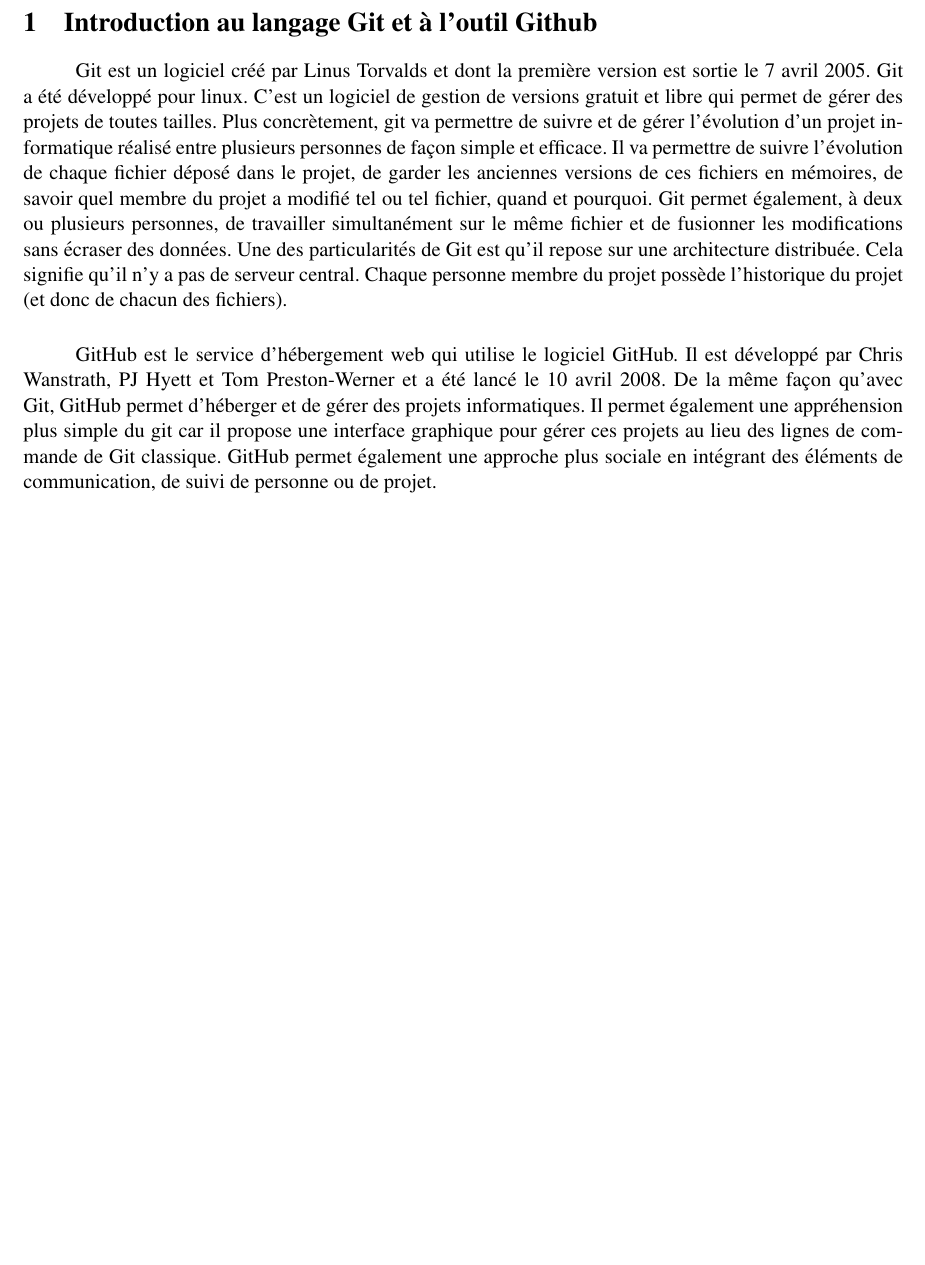
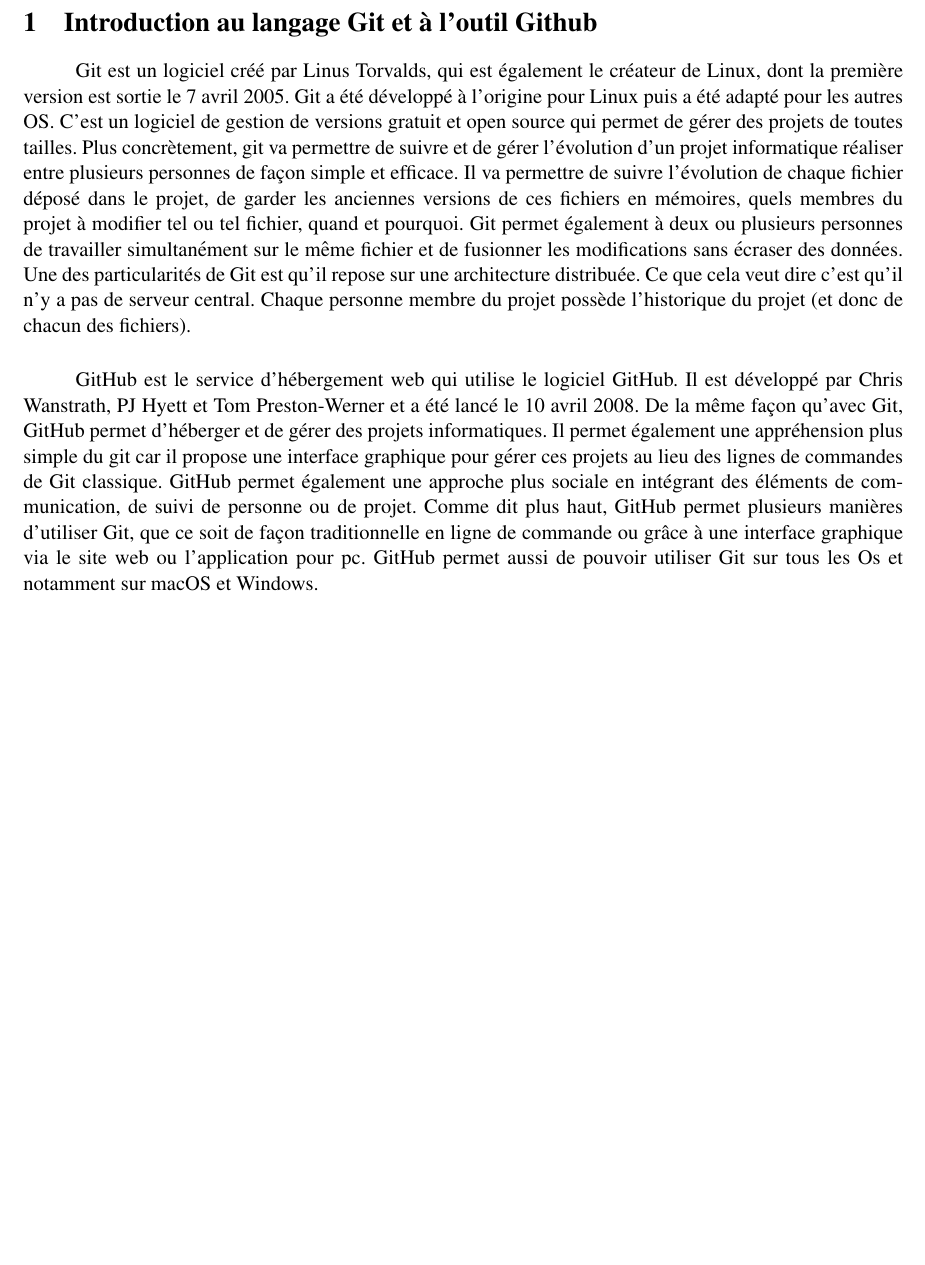
Before and after one commit to Eisendhal/Gestion_projet_info_TP1, a LaTeX document (Document.tex): part of page 3 of 17, cut so that both start at the same text, the shorter picture padded with empty space. Compiled offline with pdfLaTeX.

Commit message:
Changement sur l'introduction

```diff
--- a/Document.tex
+++ b/Document.tex
@@ -98,9 +98,9 @@
 
 \section{Introduction au langage Git et à l'outil Github}
 
-\paragraph{} Git est un logiciel créé par Linus Torvalds et dont la première version est sortie le 7 avril 2005. Git a été développé pour linux. C'est un logiciel de gestion de versions gratuit et libre qui permet de gérer des projets de toutes tailles. Plus concrètement, git va permettre de suivre et de gérer l'évolution d'un projet informatique réalisé entre plusieurs personnes de façon simple et efficace. Il va permettre de suivre l'évolution de chaque fichier déposé dans le projet, de garder les anciennes versions de ces fichiers en mémoires, de savoir quel membre du projet a modifié tel ou tel fichier, quand et pourquoi. Git permet également, à deux ou plusieurs personnes, de travailler simultanément sur le même fichier et de fusionner les modifications sans écraser des données. Une des particularités de Git est qu'il repose sur une architecture distribuée. Cela signifie qu'il n'y a pas de serveur central. Chaque personne membre du projet possède l'historique du projet (et donc de chacun des fichiers).
+\paragraph{} Git est un logiciel créé par Linus Torvalds, qui est également le créateur de Linux, dont la première version est sortie le 7 avril 2005. Git a été développé à l'origine pour Linux puis a été adapté pour les autres OS. C'est un logiciel de gestion de versions gratuit et open source qui permet de gérer des projets de toutes tailles. Plus concrètement, git va permettre de suivre et de gérer l'évolution d'un projet informatique réaliser entre plusieurs personnes de façon simple et efficace. Il va permettre de suivre l'évolution de chaque fichier déposé dans le projet, de garder les anciennes versions de ces fichiers en mémoires, quels membres du projet à modifier tel ou tel fichier, quand et pourquoi. Git permet également à deux ou plusieurs personnes de travailler simultanément sur le même fichier et de fusionner les modifications sans écraser des données. Une des particularités de Git est qu'il repose sur une architecture distribuée. Ce que cela veut dire c'est qu'il n'y a pas de serveur central. Chaque personne membre du projet possède l'historique du projet (et donc de chacun des fichiers).
 
-\paragraph{} GitHub est le service d'hébergement web qui utilise le logiciel GitHub. Il est développé par Chris Wanstrath, PJ Hyett et Tom Preston-Werner et a été lancé le 10 avril 2008. De la même façon qu'avec Git, GitHub permet d'héberger et de gérer des projets informatiques. Il permet également une appréhension plus simple du git car il propose une interface graphique pour gérer ces projets au lieu des lignes de commande de Git classique. GitHub permet également une approche plus sociale en intégrant des éléments de communication, de suivi de personne ou de projet.
+\paragraph{} GitHub est le service d'hébergement web qui utilise le logiciel GitHub. Il est développé par Chris Wanstrath, PJ Hyett et Tom Preston-Werner et a été lancé le 10 avril 2008. De la même façon qu'avec Git, GitHub permet d'héberger et de gérer des projets informatiques. Il permet également une appréhension plus simple du git car il propose une interface graphique pour gérer ces projets au lieu des lignes de commandes de Git classique. GitHub permet également une approche plus sociale en intégrant des éléments de communication, de suivi de personne ou de projet. Comme dit plus haut, GitHub permet plusieurs manières d'utiliser Git, que ce soit de façon traditionnelle en ligne de commande ou grâce à une interface graphique via le site web ou l'application pour pc. GitHub permet aussi de pouvoir utiliser Git sur tous les Os et notamment sur macOS et Windows.
 
 \section{Apprentissage de Github}
 Les commandes \texttt{merge}, \texttt{fetch}, \texttt{pull}, \texttt{push} prennent facultativement en argument le dépôt distant (ex: origin) et la branche distante (ex: master).
```
